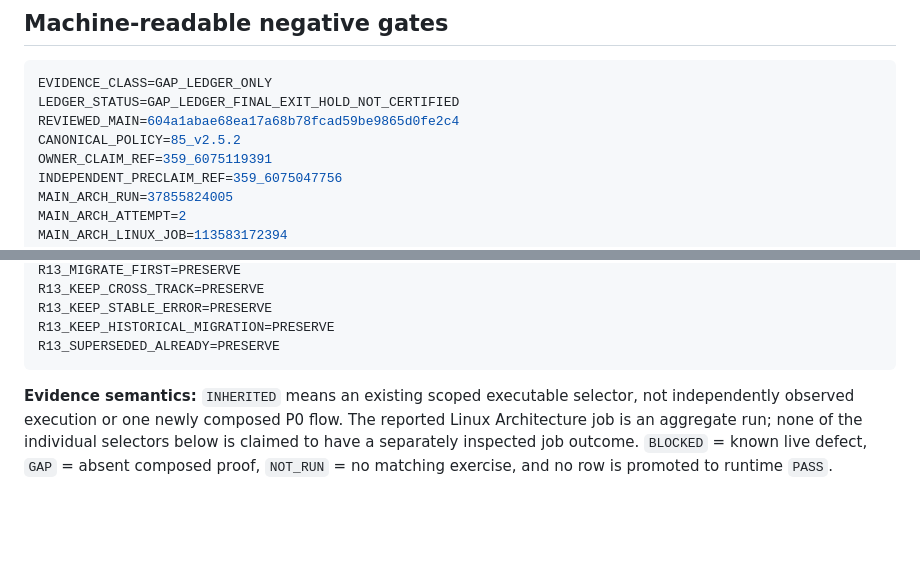
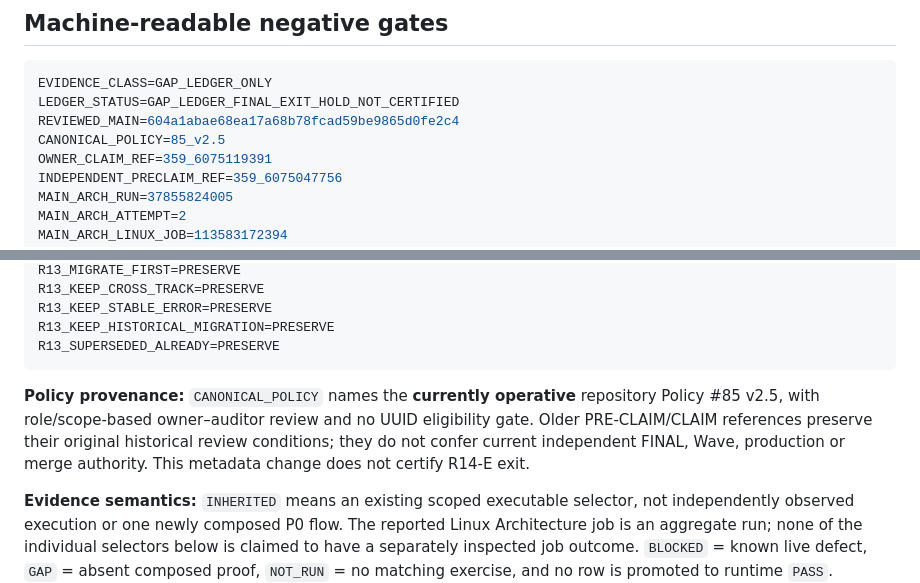
Before and after one commit to boxs-51/assistant, a Markdown page: docs/agent_execution_r14/R14_E_FINAL_PRODUCTION_EXIT_EVIDENCE_9D9A6F20.md, 2 parts joined by grey strips. Rendered like a GitHub page; blank space fills up the shorter version.

Commit message:
docs(ae-r14): correct E-G0 canonical Policy #85 to active v2.5

````diff
--- a/docs/agent_execution_r14/R14_E_FINAL_PRODUCTION_EXIT_EVIDENCE_9D9A6F20.md
+++ b/docs/agent_execution_r14/R14_E_FINAL_PRODUCTION_EXIT_EVIDENCE_9D9A6F20.md
@@ -8,7 +8,7 @@
 EVIDENCE_CLASS=GAP_LEDGER_ONLY
 LEDGER_STATUS=GAP_LEDGER_FINAL_EXIT_HOLD_NOT_CERTIFIED
 REVIEWED_MAIN=604a1abae68ea17a68b78fcad59be9865d0fe2c4
-CANONICAL_POLICY=85_v2.5.2
+CANONICAL_POLICY=85_v2.5
 OWNER_CLAIM_REF=359_6075119391
 INDEPENDENT_PRECLAIM_REF=359_6075047756
 MAIN_ARCH_RUN=37855824005
@@ -32,6 +32,8 @@ R13_KEEP_STABLE_ERROR=PRESERVE
 R13_KEEP_HISTORICAL_MIGRATION=PRESERVE
 R13_SUPERSEDED_ALREADY=PRESERVE
 ```
+
+**Policy provenance:** `CANONICAL_POLICY` names the **currently operative** repository Policy #85 v2.5, with role/scope-based owner–auditor review and no UUID eligibility gate. Older PRE-CLAIM/CLAIM references preserve their original historical review conditions; they do not confer current independent FINAL, Wave, production or merge authority. This metadata change does not certify R14-E exit.
 
 **Evidence semantics:** `INHERITED` means an existing scoped executable selector, not independently observed execution or one newly composed P0 flow. The reported Linux Architecture job is an aggregate run; none of the individual selectors below is claimed to have a separately inspected job outcome. `BLOCKED` = known live defect, `GAP` = absent composed proof, `NOT_RUN` = no matching exercise, and no row is promoted to runtime `PASS`.
 
````
